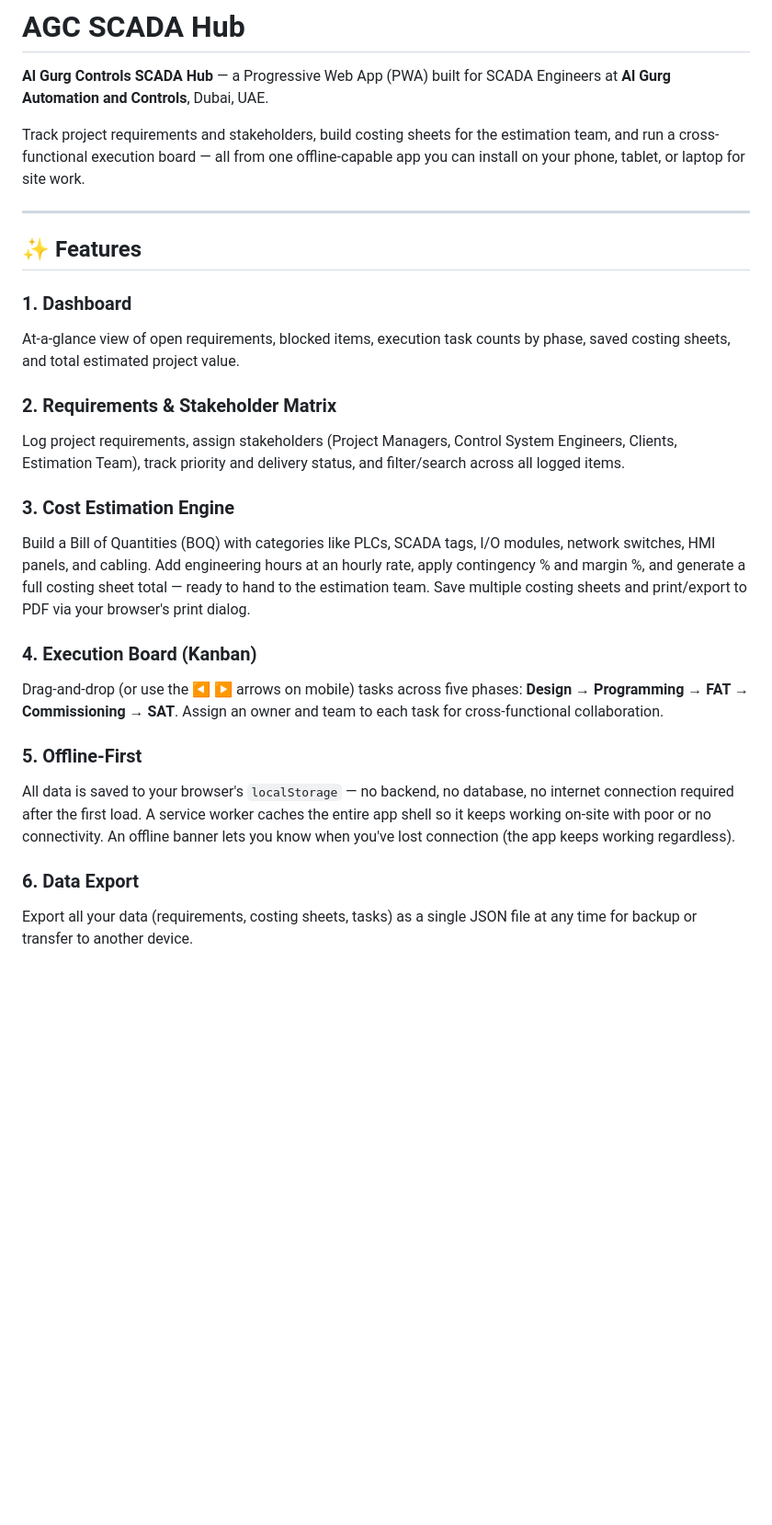
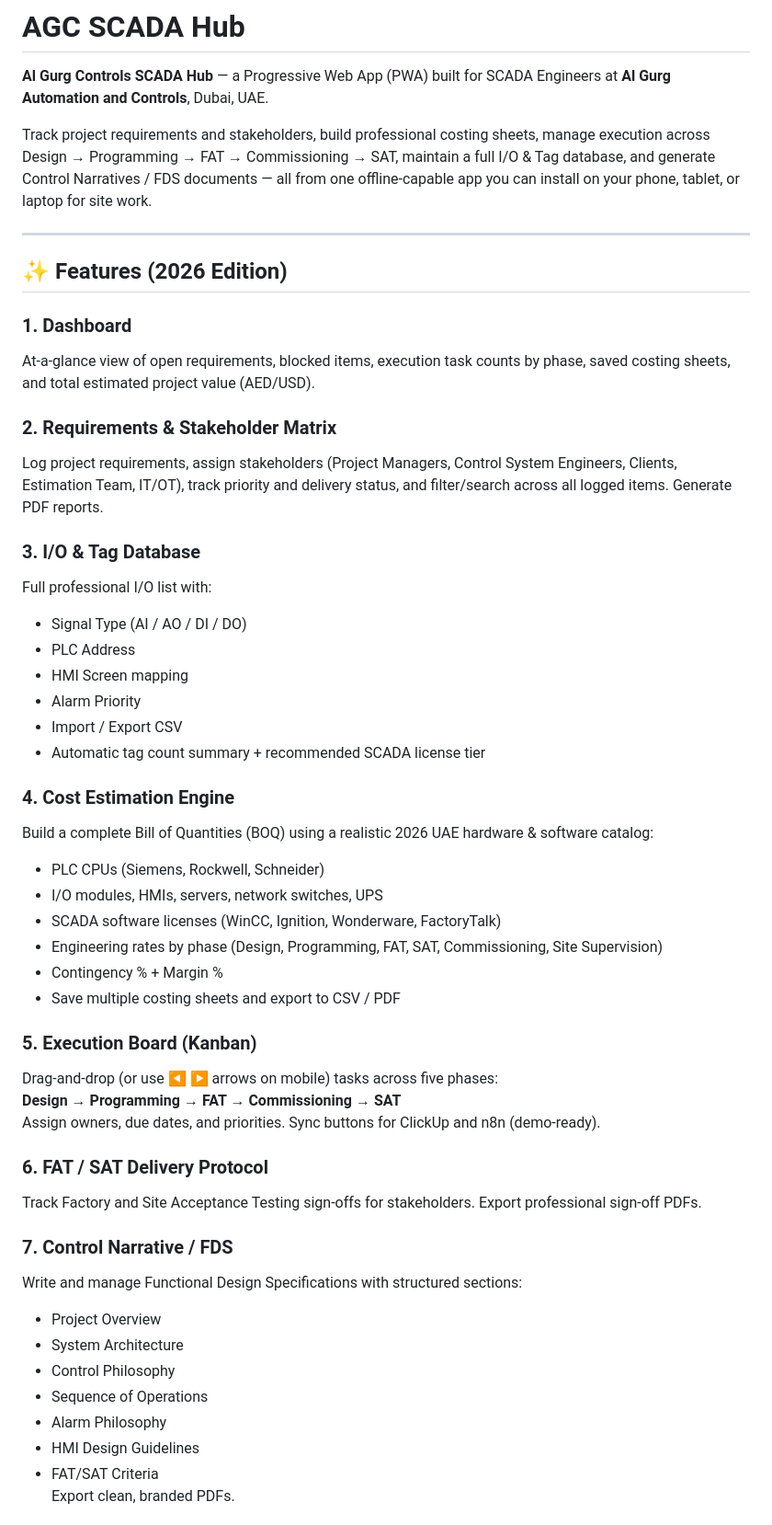
Before and after one commit to githubbest729/-AGC-SCADA-Hub-Al-Gurg-Controls-SCADA-Hub-, a Markdown page: README.md, the part around one of its changes. Shown at 92% size. GitHub-like rendering; blank space fills up the shorter version.

```diff
--- a/README.md
+++ b/README.md
@@ -2,26 +2,52 @@
 
 **Al Gurg Controls SCADA Hub** — a Progressive Web App (PWA) built for SCADA Engineers at **Al Gurg Automation and Controls**, Dubai, UAE.
 
-Track project requirements and stakeholders, build costing sheets for the estimation team, and run a cross-functional execution board — all from one offline-capable app you can install on your phone, tablet, or laptop for site work.
+Track project requirements and stakeholders, build professional costing sheets, manage execution across Design → Programming → FAT → Commissioning → SAT, maintain a full I/O & Tag database, and generate Control Narratives / FDS documents — all from one offline-capable app you can install on your phone, tablet, or laptop for site work.
 
 ---
 
-## ✨ Features
+## ✨ Features (2026 Edition)
 
 ### 1. Dashboard
-At-a-glance view of open requirements, blocked items, execution task counts by phase, saved costing sheets, and total estimated project value.
+At-a-glance view of open requirements, blocked items, execution task counts by phase, saved costing sheets, and total estimated project value (AED/USD).
 
 ### 2. Requirements & Stakeholder Matrix
-Log project requirements, assign stakeholders (Project Managers, Control System Engineers, Clients, Estimation Team), track priority and delivery status, and filter/search across all logged items.
+Log project requirements, assign stakeholders (Project Managers, Control System Engineers, Clients, Estimation Team, IT/OT), track priority and delivery status, and filter/search across all logged items. Generate PDF reports.
 
-### 3. Cost Estimation Engine
-Build a Bill of Quantities (BOQ) with categories like PLCs, SCADA tags, I/O modules, network switches, HMI panels, and cabling. Add engineering hours at an hourly rate, apply contingency % and margin %, and generate a full costing sheet total — ready to hand to the estimation team. Save multiple costing sheets and print/export to PDF via your browser's print dialog.
+### 3. I/O & Tag Database
+Full professional I/O list with:
+- Signal Type (AI / AO / DI / DO)
+- PLC Address
+- HMI Screen mapping
+- Alarm Priority
+- Import / Export CSV
+- Automatic tag count summary + recommended SCADA license tier
 
-### 4. Execution Board (Kanban)
-Drag-and-drop (or use the ◀ ▶ arrows on mobile) tasks across five phases: **Design → Programming → FAT → Commissioning → SAT**. Assign an owner and team to each task for cross-functional collaboration.
+### 4. Cost Estimation Engine
+Build a complete Bill of Quantities (BOQ) using a realistic 2026 UAE hardware & software catalog:
+- PLC CPUs (Siemens, Rockwell, Schneider)
+- I/O modules, HMIs, servers, network switches, UPS
+- SCADA software licenses (WinCC, Ignition, Wonderware, FactoryTalk)
+- Engineering rates by phase (Design, Programming, FAT, SAT, Commissioning, Site Supervision)
+- Contingency % + Margin %
+- Save multiple costing sheets and export to CSV / PDF
 
-### 5. Offline-First
-All data is saved to your browser's `localStorage` — no backend, no database, no internet connection required after the first load. A service worker caches the entire app shell so it keeps working on-site with poor or no connectivity. An offline banner lets you know when you've lost connection (the app keeps working regardless).
+### 5. Execution Board (Kanban)
+Drag-and-drop (or use ◀ ▶ arrows on mobile) tasks across five phases:
+**Design → Programming → FAT → Commissioning → SAT**
+Assign owners, due dates, and priorities. Sync buttons for ClickUp and n8n (demo-ready).
 
-### 6. Data Export
-Export all your data (requirements, costing sheets, tasks) as a single JSON file at any time for backup or transfer to another device.
+### 6. FAT / SAT Delivery Protocol
+Track Factory and Site Acceptance Testing sign-offs for stakeholders. Export professional sign-off PDFs.
+
+### 7. Control Narrative / FDS
+Write and manage Functional Design Specifications with structured sections:
+- Project Overview
+- System Architecture
+- Control Philosophy
+- Sequence of Operations
+- Alarm Philosophy
+- HMI Design Guidelines
+- FAT/SAT Criteria
+Export clean, branded PDFs.
+
```
Also changed, not shown: other parts of README.md (+38 -83 lines).
